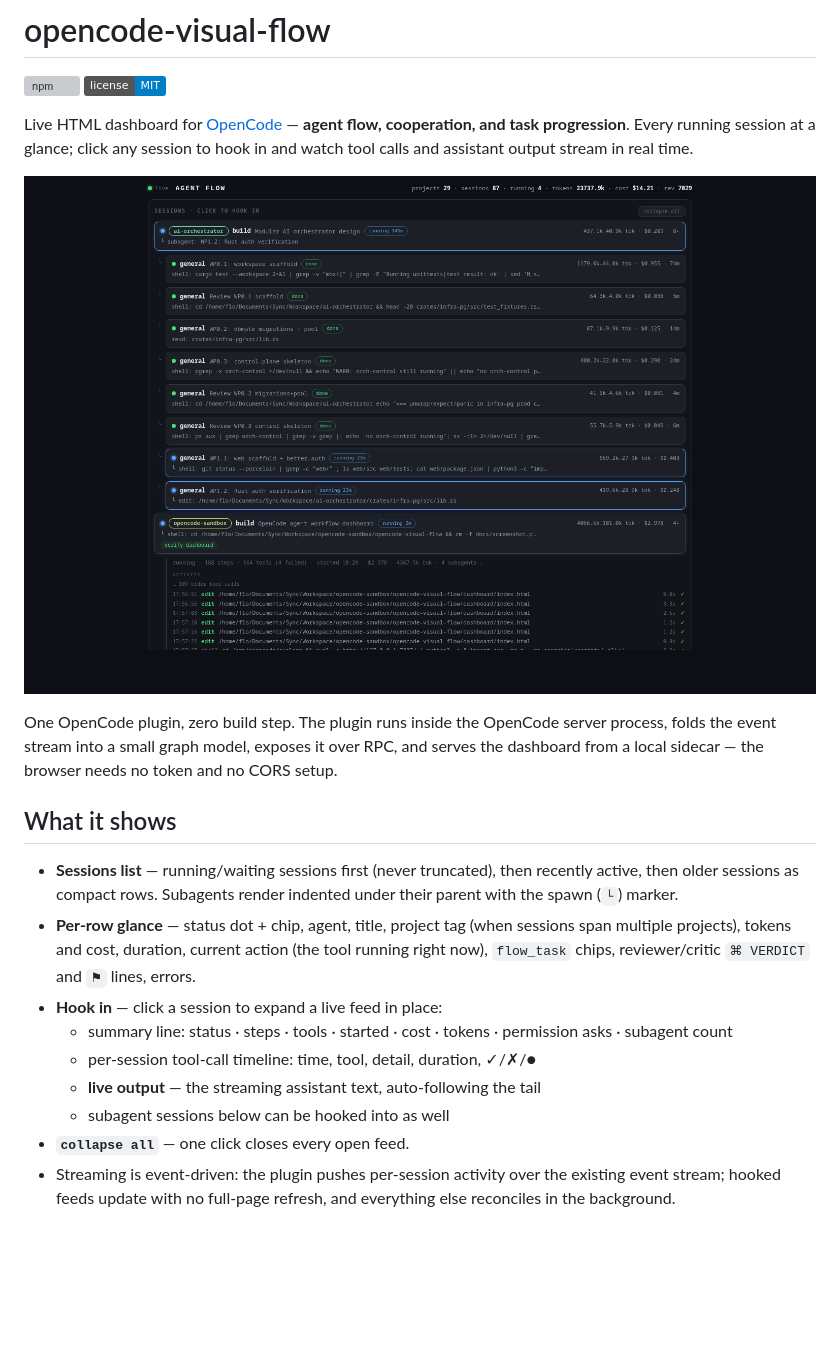
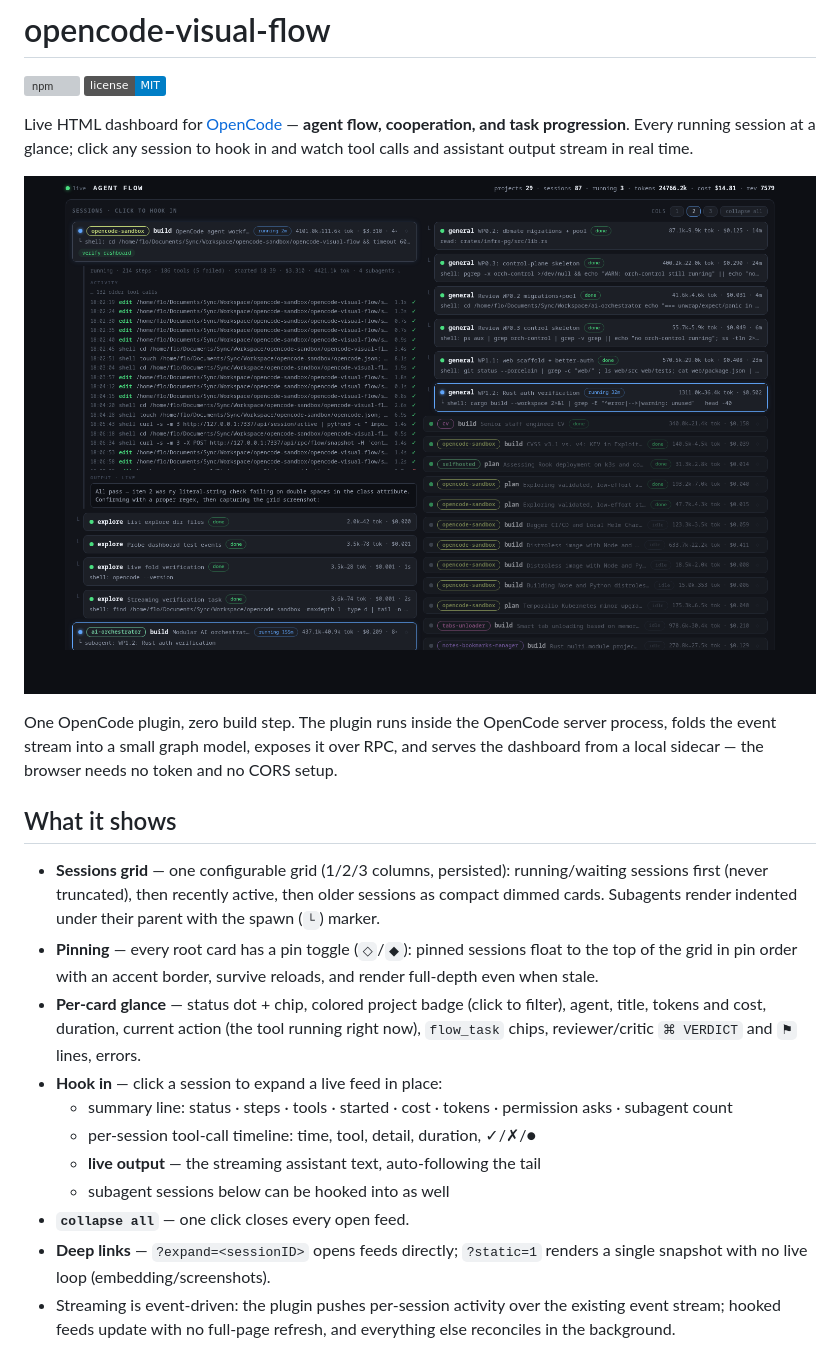
Before and after one commit to florentulve/opencode-visual-flow, a Markdown page: README.md, the part around the change. Rendered like a GitHub page; pictures changed too: docs/screenshot-grid.png (added); badges without logos; blank space fills up the shorter version; grey boxes are pictures that could not be loaded.

```diff
--- a/README.md
+++ b/README.md
@@ -5,20 +5,22 @@
 
 Live HTML dashboard for [OpenCode](https://opencode.ai) — **agent flow, cooperation, and task progression**. Every running session at a glance; click any session to hook in and watch tool calls and assistant output stream in real time.
 
-![Agent Flow dashboard](docs/screenshot.png)
+![Agent Flow dashboard](docs/screenshot-grid.png)
 
 One OpenCode plugin, zero build step. The plugin runs inside the OpenCode server process, folds the event stream into a small graph model, exposes it over RPC, and serves the dashboard from a local sidecar — the browser needs no token and no CORS setup.
 
 ## What it shows
 
-- **Sessions list** — running/waiting sessions first (never truncated), then recently active, then older sessions as compact rows. Subagents render indented under their parent with the spawn (`└`) marker.
-- **Per-row glance** — status dot + chip, agent, title, project tag (when sessions span multiple projects), tokens and cost, duration, current action (the tool running right now), `flow_task` chips, reviewer/critic `⌘ VERDICT` and `⚑` lines, errors.
+- **Sessions grid** — one configurable grid (1/2/3 columns, persisted): running/waiting sessions first (never truncated), then recently active, then older sessions as compact dimmed cards. Subagents render indented under their parent with the spawn (`└`) marker.
+- **Pinning** — every root card has a pin toggle (`◇`/`◆`): pinned sessions float to the top of the grid in pin order with an accent border, survive reloads, and render full-depth even when stale.
+- **Per-card glance** — status dot + chip, colored project badge (click to filter), agent, title, tokens and cost, duration, current action (the tool running right now), `flow_task` chips, reviewer/critic `⌘ VERDICT` and `⚑` lines, errors.
 - **Hook in** — click a session to expand a live feed in place:
   - summary line: status · steps · tools · started · cost · tokens · permission asks · subagent count
   - per-session tool-call timeline: time, tool, detail, duration, ✓/✗/●
   - **live output** — the streaming assistant text, auto-following the tail
   - subagent sessions below can be hooked into as well
 - **`collapse all`** — one click closes every open feed.
+- **Deep links** — `?expand=<sessionID>` opens feeds directly; `?static=1` renders a single snapshot with no live loop (embedding/screenshots).
 - Streaming is event-driven: the plugin pushes per-session activity over the existing event stream; hooked feeds update with no full-page refresh, and everything else reconciles in the background.
 
 ## Install
```
Also changed, not shown: 1 other file.
